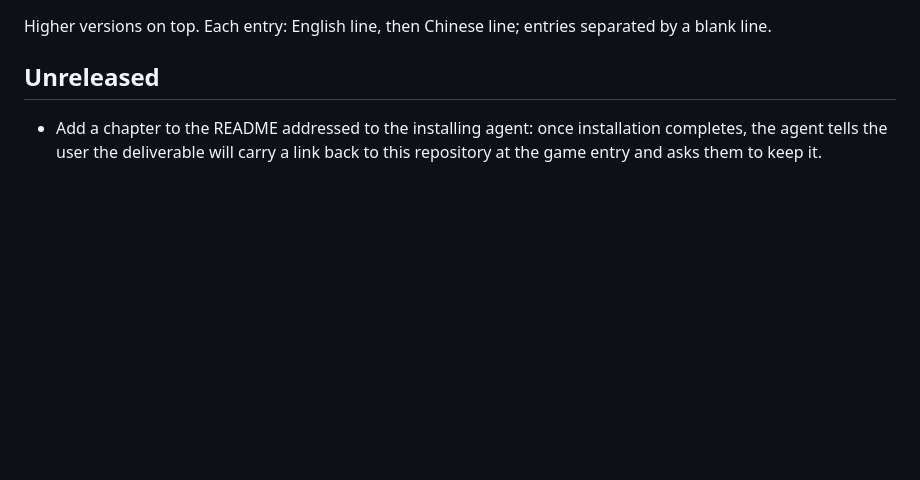
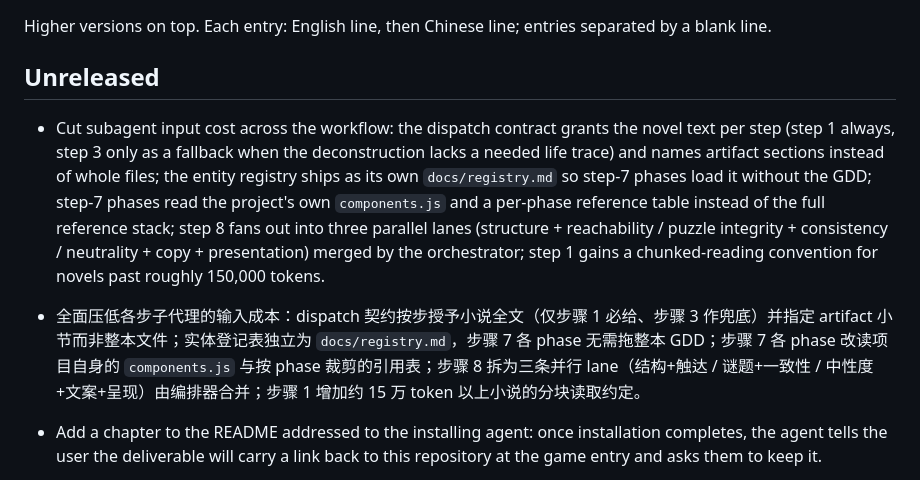
Before and after one commit to XingfenD/novel2arg, a Markdown page: docs/CHANGELOG.md, the part around the change. Rendered like a GitHub page; blank space fills up the shorter version.

Commit message:
Log the context-budget changes in the changelog

```diff
--- a/docs/CHANGELOG.md
+++ b/docs/CHANGELOG.md
@@ -3,6 +3,9 @@
 Higher versions on top. Each entry: English line, then Chinese line; entries separated by a blank line.
 
 ## Unreleased
+
+- Cut subagent input cost across the workflow: the dispatch contract grants the novel text per step (step 1 always, step 3 only as a fallback when the deconstruction lacks a needed life trace) and names artifact sections instead of whole files; the entity registry ships as its own `docs/registry.md` so step-7 phases load it without the GDD; step-7 phases read the project's own `components.js` and a per-phase reference table instead of the full reference stack; step 8 fans out into three parallel lanes (structure + reachability / puzzle integrity + consistency / neutrality + copy + presentation) merged by the orchestrator; step 1 gains a chunked-reading convention for novels past roughly 150,000 tokens.
+- 全面压低各步子代理的输入成本：dispatch 契约按步授予小说全文（仅步骤 1 必给、步骤 3 作兜底）并指定 artifact 小节而非整本文件；实体登记表独立为 `docs/registry.md`，步骤 7 各 phase 无需拖整本 GDD；步骤 7 各 phase 改读项目自身的 `components.js` 与按 phase 裁剪的引用表；步骤 8 拆为三条并行 lane（结构+触达 / 谜题+一致性 / 中性度+文案+呈现）由编排器合并；步骤 1 增加约 15 万 token 以上小说的分块读取约定。
 
 - Add a chapter to the README addressed to the installing agent: once installation completes, the agent tells the user the deliverable will carry a link back to this repository at the game entry and asks them to keep it.
 - 在 README 中新增致安装 agent 的一章：安装完成后，agent 向用户说明产物会在游戏入口带上指向本仓库的链接，并请用户保留该链接。
```
